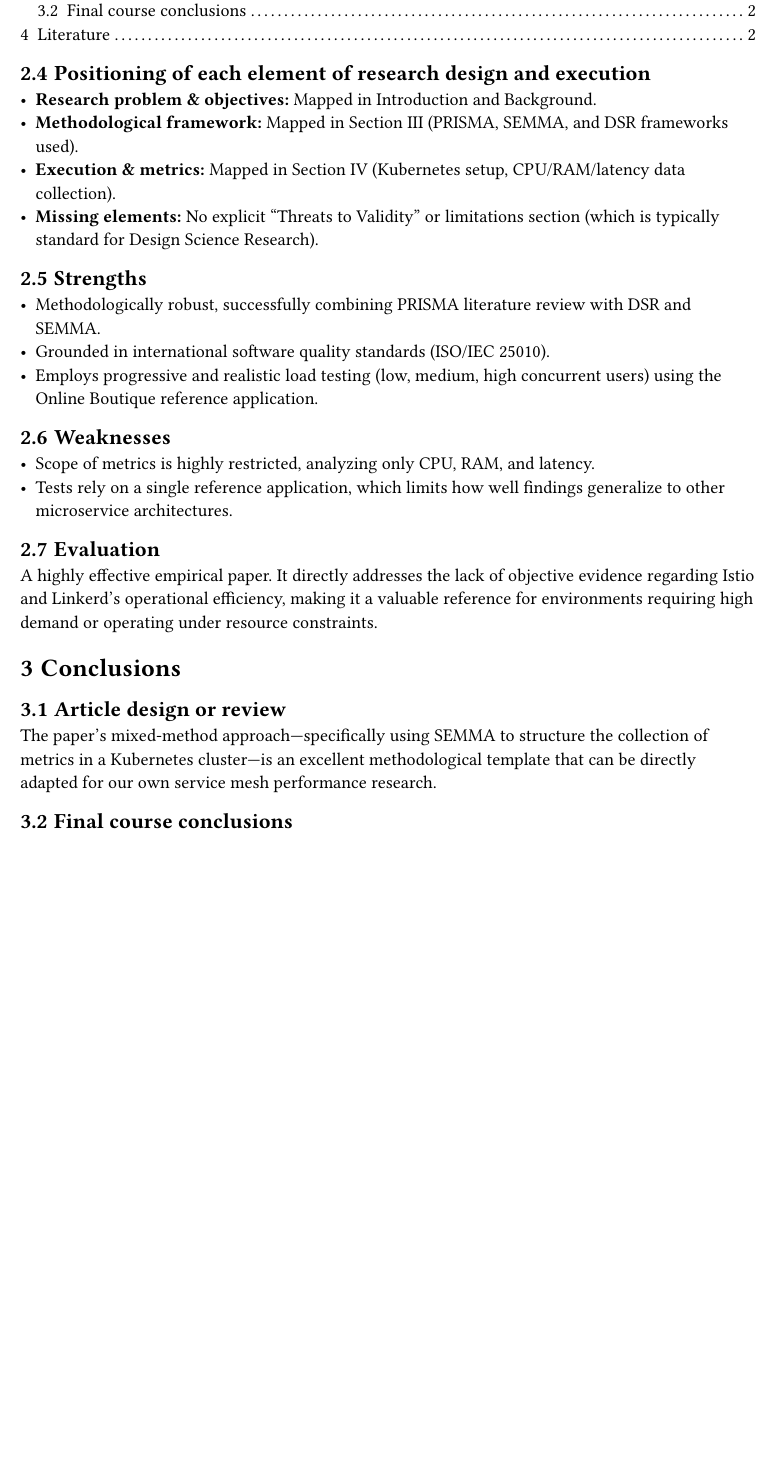
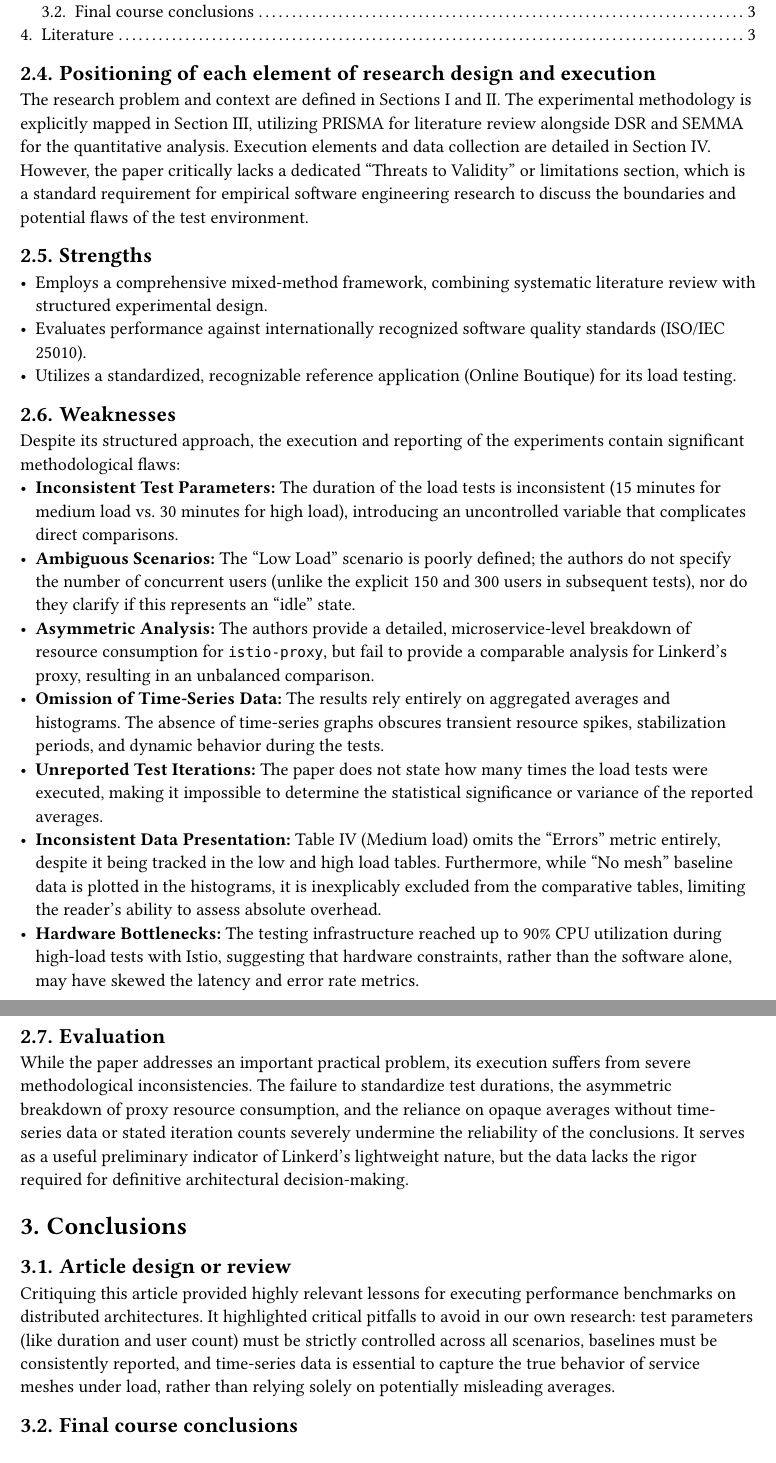
Before and after one commit to Torba2207/The-effect-of-service-mesh-on-microservice-application-performance, a Typst document (article-review/article-review.typ): part of page 2 of 2 before the commit and two parts of pages 2 and 3 of 3 after it, the two joined at a grey line, cut so that both start at the same text, the shorter picture padded with empty space. Compiled offline with Typst 0.15.

Commit message:
fix: correct heading formatting and enhance clarity in research article review

```diff
--- a/article-review/article-review.typ
+++ b/article-review/article-review.typ
@@ -37,31 +37,34 @@ Kevin Bosquez, Joffre Monar, Ximena Caiza, and Lucía Núñez.
 2025 IEEE Colombian Caribbean Conference (C3).
 
 #outline(
-  title: [Table of Contents]
+  title: [Contents]
 )
 
 == Positioning of each element of research design and execution
-- *Research problem & objectives:* Mapped in Introduction and Background.
-- *Methodological framework:* Mapped in Section III (PRISMA, SEMMA, and DSR frameworks used).
-- *Execution & metrics:* Mapped in Section IV (Kubernetes setup, CPU/RAM/latency data collection).
-- *Missing elements:* No explicit "Threats to Validity" or limitations section (which is typically standard for Design Science Research).
+The research problem and context are defined in Sections I and II. The experimental methodology is explicitly mapped in Section III, utilizing PRISMA for literature review alongside DSR and SEMMA for the quantitative analysis. Execution elements and data collection are detailed in Section IV. However, the paper critically lacks a dedicated "Threats to Validity" or limitations section, which is a standard requirement for empirical software engineering research to discuss the boundaries and potential flaws of the test environment.
 
 == Strengths
-- Methodologically robust, successfully combining PRISMA literature review with DSR and SEMMA.
-- Grounded in international software quality standards (ISO/IEC 25010).
-- Employs progressive and realistic load testing (low, medium, high concurrent users) using the Online Boutique reference application.
+- Employs a comprehensive mixed-method framework, combining systematic literature review with structured experimental design.
+- Evaluates performance against internationally recognized software quality standards (ISO/IEC 25010).
+- Utilizes a standardized, recognizable reference application (Online Boutique) for its load testing.
 
 == Weaknesses
-- Scope of metrics is highly restricted, analyzing only CPU, RAM, and latency.
-- Tests rely on a single reference application, which limits how well findings generalize to other microservice architectures.
+Despite its structured approach, the execution and reporting of the experiments contain significant methodological flaws:
+- *Inconsistent Test Parameters:* The duration of the load tests is inconsistent (15 minutes for medium load vs. 30 minutes for high load), introducing an uncontrolled variable that complicates direct comparisons.
+- *Ambiguous Scenarios:* The "Low Load" scenario is poorly defined; the authors do not specify the number of concurrent users (unlike the explicit 150 and 300 users in subsequent tests), nor do they clarify if this represents an "idle" state.
+- *Asymmetric Analysis:* The authors provide a detailed, microservice-level breakdown of resource consumption for `istio-proxy`, but fail to provide a comparable analysis for Linkerd's proxy, resulting in an unbalanced comparison.
+- *Omission of Time-Series Data:* The results rely entirely on aggregated averages and histograms. The absence of time-series graphs obscures transient resource spikes, stabilization periods, and dynamic behavior during the tests.
+- *Unreported Test Iterations:* The paper does not state how many times the load tests were executed, making it impossible to determine the statistical significance or variance of the reported averages.
+- *Inconsistent Data Presentation:* Table IV (Medium load) omits the "Errors" metric entirely, despite it being tracked in the low and high load tables. Furthermore, while "No mesh" baseline data is plotted in the histograms, it is inexplicably excluded from the comparative tables, limiting the reader's ability to assess absolute overhead.
+- *Hardware Bottlenecks:* The testing infrastructure reached up to 90% CPU utilization during high-load tests with Istio, suggesting that hardware constraints, rather than the software alone, may have skewed the latency and error rate metrics.
 
 == Evaluation
-A highly effective empirical paper. It directly addresses the lack of objective evidence regarding Istio and Linkerd's operational efficiency, making it a valuable reference for environments requiring high demand or operating under resource constraints.
+While the paper addresses an important practical problem, its execution suffers from severe methodological inconsistencies. The failure to standardize test durations, the asymmetric breakdown of proxy resource consumption, and the reliance on opaque averages without time-series data or stated iteration counts severely undermine the reliability of the conclusions. It serves as a useful preliminary indicator of Linkerd's lightweight nature, but the data lacks the rigor required for definitive architectural decision-making.
 
 = Conclusions
 
 == Article design or review
-The paper's mixed-method approach—specifically using SEMMA to structure the collection of metrics in a Kubernetes cluster—is an excellent methodological template that can be directly adapted for our own service mesh performance research.
+Critiquing this article provided highly relevant lessons for executing performance benchmarks on distributed architectures. It highlighted critical pitfalls to avoid in our own research: test parameters (like duration and user count) must be strictly controlled across all scenarios, baselines must be consistently reported, and time-series data is essential to capture the true behavior of service meshes under load, rather than relying solely on potentially misleading averages.
 
 == Final course conclusions
 
```
Also changed, not shown: article-review/article-review.typ (4 more changed lines).
